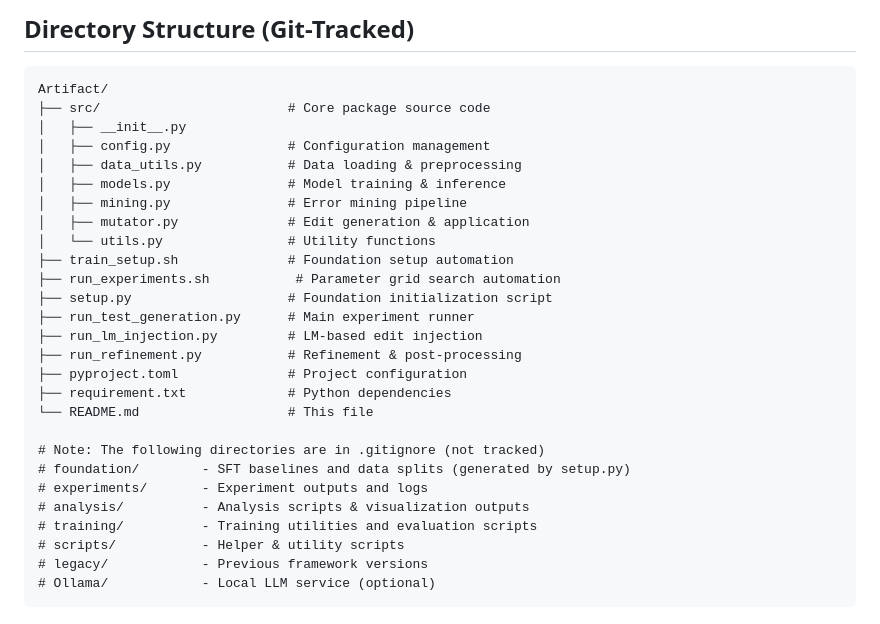
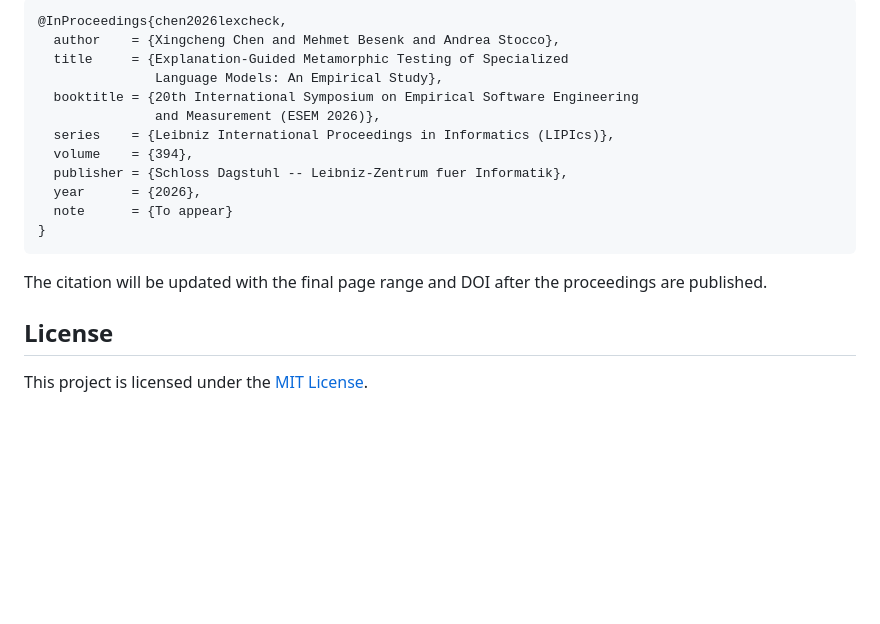
Before and after one commit to ast-fortiss-tum/lexcheck, a Markdown page: README.md, the part around one of its changes. Rendered like a GitHub page; blank space fills up the shorter version.

````diff
--- a/README.md
+++ b/README.md
@@ -149,32 +176,22 @@ python analysis/visualize_transfer.py
 
-## Directory Structure (Git-Tracked)
+```bibtex
+@InProceedings{chen2026lexcheck,
+  author    = {Xingcheng Chen and Mehmet Besenk and Andrea Stocco},
+  title     = {Explanation-Guided Metamorphic Testing of Specialized
+               Language Models: An Empirical Study},
+  booktitle = {20th International Symposium on Empirical Software Engineering
+               and Measurement (ESEM 2026)},
+  series    = {Leibniz International Proceedings in Informatics (LIPIcs)},
+  volume    = {394},
+  publisher = {Schloss Dagstuhl -- Leibniz-Zentrum fuer Informatik},
+  year      = {2026},
+  note      = {To appear}
+}
+```
 
-```
-Artifact/
-├── src/                        # Core package source code
-│   ├── __init__.py
-│   ├── config.py               # Configuration management
-│   ├── data_utils.py           # Data loading & preprocessing
-│   ├── models.py               # Model training & inference
-│   ├── mining.py               # Error mining pipeline
-│   ├── mutator.py              # Edit generation & application
-│   └── utils.py                # Utility functions
-├── train_setup.sh              # Foundation setup automation
-├── run_experiments.sh           # Parameter grid search automation
-├── setup.py                    # Foundation initialization script
-├── run_test_generation.py      # Main experiment runner
-├── run_lm_injection.py         # LM-based edit injection
-├── run_refinement.py           # Refinement & post-processing
-├── pyproject.toml              # Project configuration
-├── requirement.txt             # Python dependencies
-└── README.md                   # This file
+The citation will be updated with the final page range and DOI after the
+proceedings are published.
 
-# Note: The following directories are in .gitignore (not tracked)
-# foundation/        - SFT baselines and data splits (generated by setup.py)
-# experiments/       - Experiment outputs and logs
-# analysis/          - Analysis scripts & visualization outputs
-# training/          - Training utilities and evaluation scripts
-# scripts/           - Helper & utility scripts
-# legacy/            - Previous framework versions
-# Ollama/            - Local LLM service (optional)
-```
+## License
+
+This project is licensed under the [MIT License](LICENSE).
````
Also changed, not shown: other parts of README.md (+103 -76 lines).
